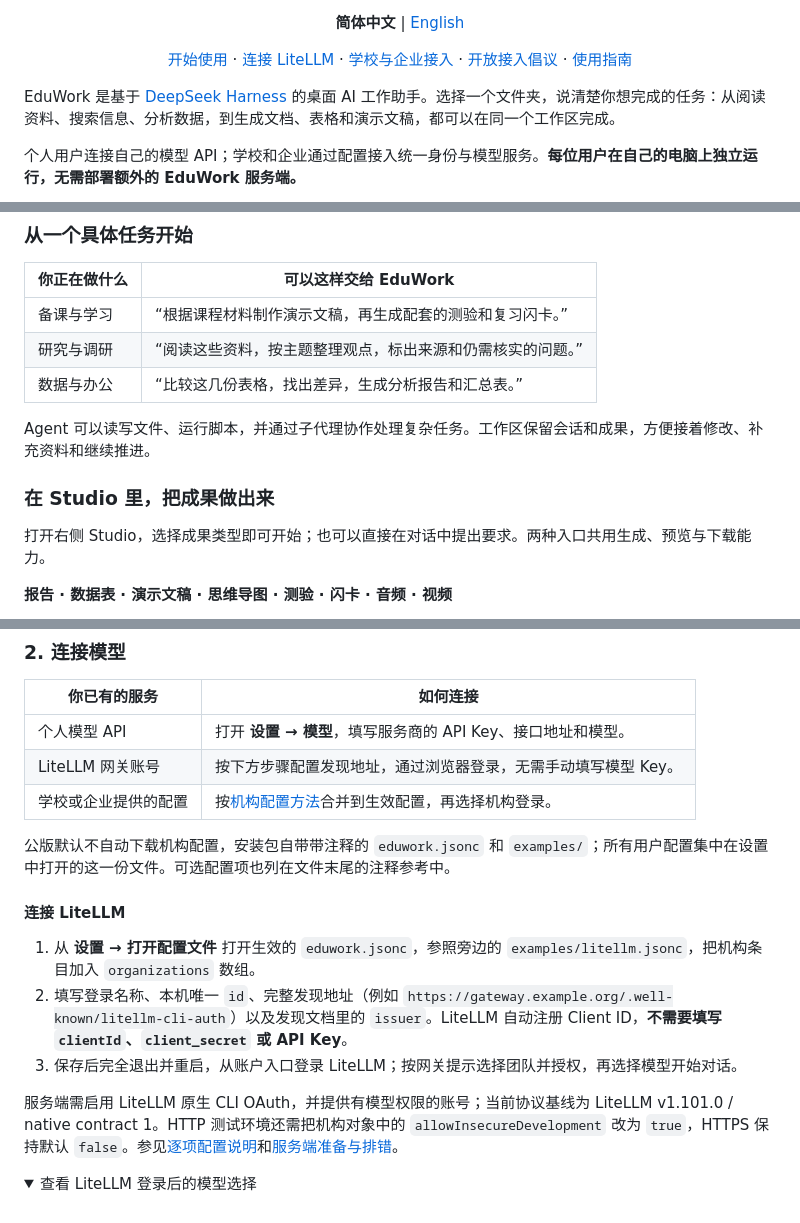
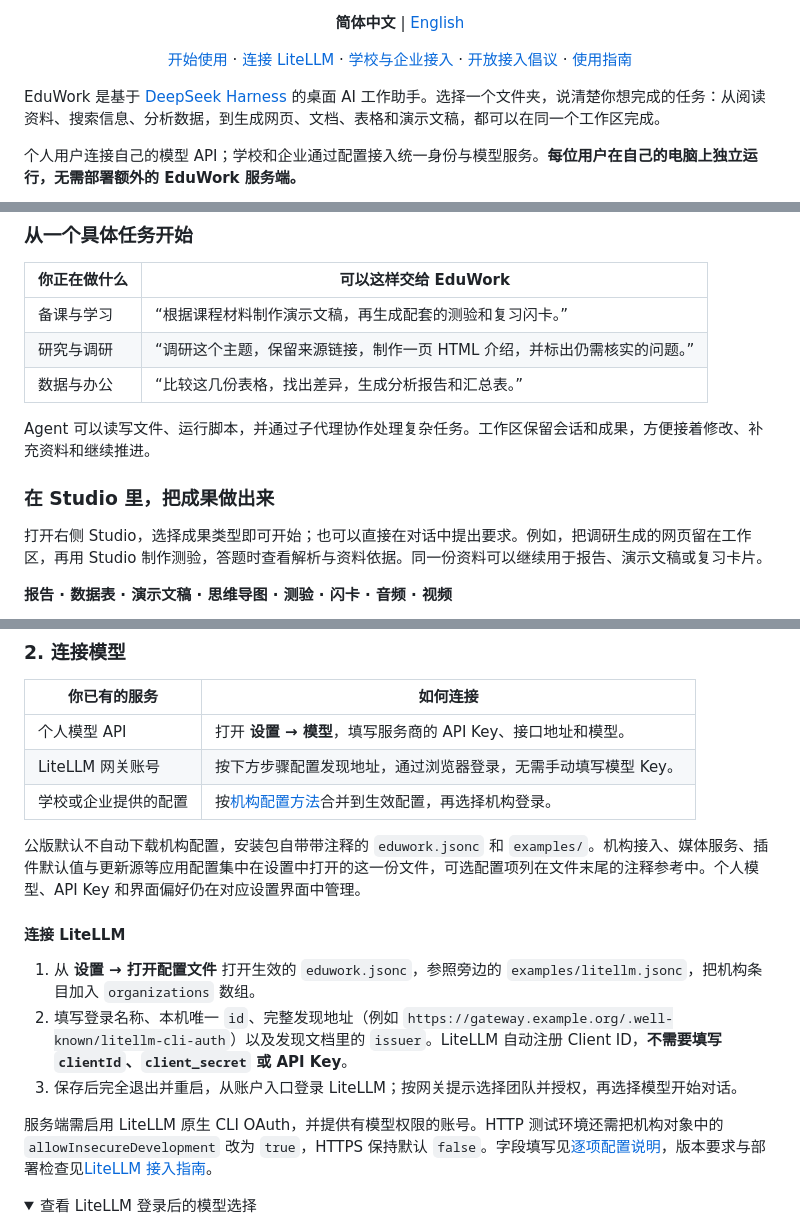
Before and after one commit to ECNU/EduWork, a Markdown page: README.md, 3 parts joined by grey strips. GitHub-like rendering; folded sections open.

```diff
--- a/README.md
+++ b/README.md
@@ -16,7 +16,7 @@
 
 </div>
 
-EduWork 是基于 [DeepSeek Harness](https://github.com/deepseek-ai/deepseek-harness) 的桌面 AI 工作助手。选择一个文件夹，说清楚你想完成的任务：从阅读资料、搜索信息、分析数据，到生成文档、表格和演示文稿，都可以在同一个工作区完成。
+EduWork 是基于 [DeepSeek Harness](https://github.com/deepseek-ai/deepseek-harness) 的桌面 AI 工作助手。选择一个文件夹，说清楚你想完成的任务：从阅读资料、搜索信息、分析数据，到生成网页、文档、表格和演示文稿，都可以在同一个工作区完成。
 
 个人用户连接自己的模型 API；学校和企业通过配置接入统一身份与模型服务。**每位用户在自己的电脑上独立运行，无需部署额外的 EduWork 服务端。**
 
@@ -42,14 +42,14 @@ EduWork 是基于 [DeepSeek Harness](https://github.com/deepseek-ai/deepseek-har
 | 你正在做什么 | 可以这样交给 EduWork |
 | --- | --- |
 | 备课与学习 | “根据课程材料制作演示文稿，再生成配套的测验和复习闪卡。” |
-| 研究与调研 | “阅读这些资料，按主题整理观点，标出来源和仍需核实的问题。” |
+| 研究与调研 | “调研这个主题，保留来源链接，制作一页 HTML 介绍，并标出仍需核实的问题。” |
 | 数据与办公 | “比较这几份表格，找出差异，生成分析报告和汇总表。” |
 
 Agent 可以读写文件、运行脚本，并通过子代理协作处理复杂任务。工作区保留会话和成果，方便接着修改、补充资料和继续推进。
 
 ### 在 Studio 里，把成果做出来
 
-打开右侧 Studio，选择成果类型即可开始；也可以直接在对话中提出要求。两种入口共用生成、预览与下载能力。
+打开右侧 Studio，选择成果类型即可开始；也可以直接在对话中提出要求。例如，把调研生成的网页留在工作区，再用 Studio 制作测验，答题时查看解析与资料依据。同一份资料可以继续用于报告、演示文稿或复习卡片。
 
 **报告 · 数据表 · 演示文稿 · 思维导图 · 测验 · 闪卡 · 音频 · 视频**
 
@@ -105,7 +105,7 @@ GitHub 的 Source code 压缩包不是桌面安装包。从源码运行见[构
 | LiteLLM 网关账号 | 按下方步骤配置发现地址，通过浏览器登录，无需手动填写模型 Key。 |
 | 学校或企业提供的配置 | 按[机构配置方法](#配置方法)合并到生效配置，再选择机构登录。 |
 
-公版默认不自动下载机构配置，安装包自带带注释的 `eduwork.jsonc` 和 `examples/`；所有用户配置集中在设置中打开的这一份文件。可选配置项也列在文件末尾的注释参考中。
+公版默认不自动下载机构配置，安装包自带带注释的 `eduwork.jsonc` 和 `examples/`。机构接入、媒体服务、插件默认值与更新源等应用配置集中在设置中打开的这一份文件，可选配置项列在文件末尾的注释参考中。个人模型、API Key 和界面偏好仍在对应设置界面中管理。
 
 #### 连接 LiteLLM
 
@@ -113,7 +113,7 @@ GitHub 的 Source code 压缩包不是桌面安装包。从源码运行见[构
 2. 填写登录名称、本机唯一 `id`、完整发现地址（例如 `https://gateway.example.org/.well-known/litellm-cli-auth`）以及发现文档里的 `issuer`。LiteLLM 自动注册 Client ID，**不需要填写 `clientId`、`client_secret` 或 API Key**。
 3. 保存后完全退出并重启，从账户入口登录 LiteLLM；按网关提示选择团队并授权，再选择模型开始对话。
 
-服务端需启用 LiteLLM 原生 CLI OAuth，并提供有模型权限的账号；当前协议基线为 LiteLLM v1.101.0 / native contract 1。HTTP 测试环境还需把机构对象中的 `allowInsecureDevelopment` 改为 `true`，HTTPS 保持默认 `false`。参见[逐项配置说明](config/desktop/examples/README.md#接入-litellm改哪里填什么)和[服务端准备与排错](packages/dsh-oidc/docs/gateway-auth/litellm-setup.md)。
+服务端需启用 LiteLLM 原生 CLI OAuth，并提供有模型权限的账号。HTTP 测试环境还需把机构对象中的 `allowInsecureDevelopment` 改为 `true`，HTTPS 保持默认 `false`。字段填写见[逐项配置说明](config/desktop/examples/README.md#接入-litellm改哪里填什么)，版本要求与部署检查见[LiteLLM 接入指南](packages/dsh-oidc/docs/gateway-auth/litellm-setup.md)。
 
 <details>
 <summary>查看 LiteLLM 登录后的模型选择</summary>
```
Also changed, not shown: other parts of README.md (+2 -2 lines), README_EN.md (+7 -7 lines), docs/UPDATES.md (+4 -2 lines).
